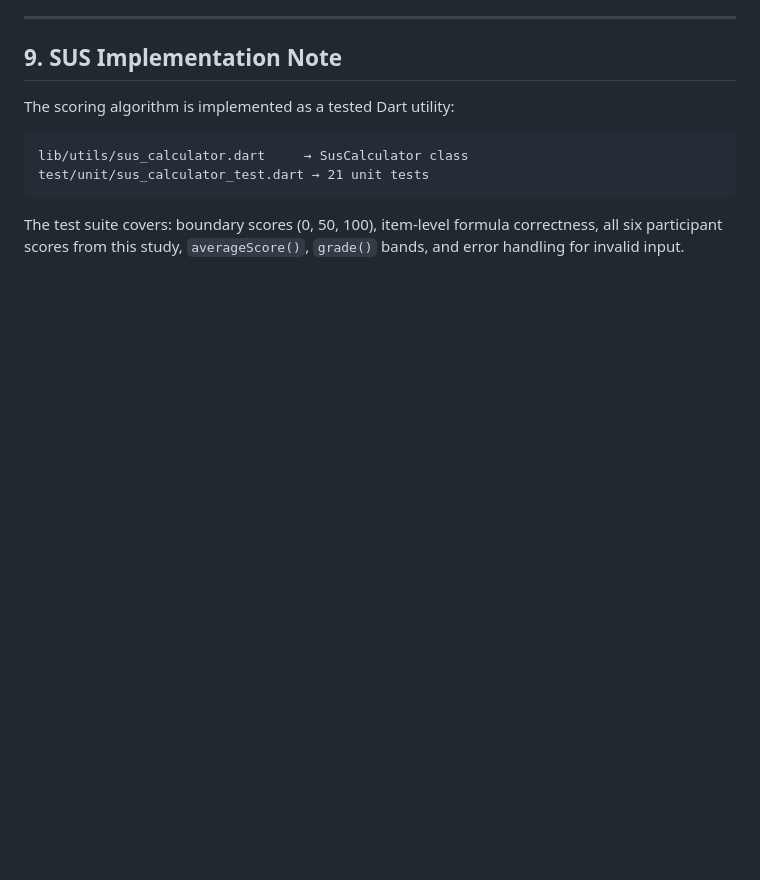
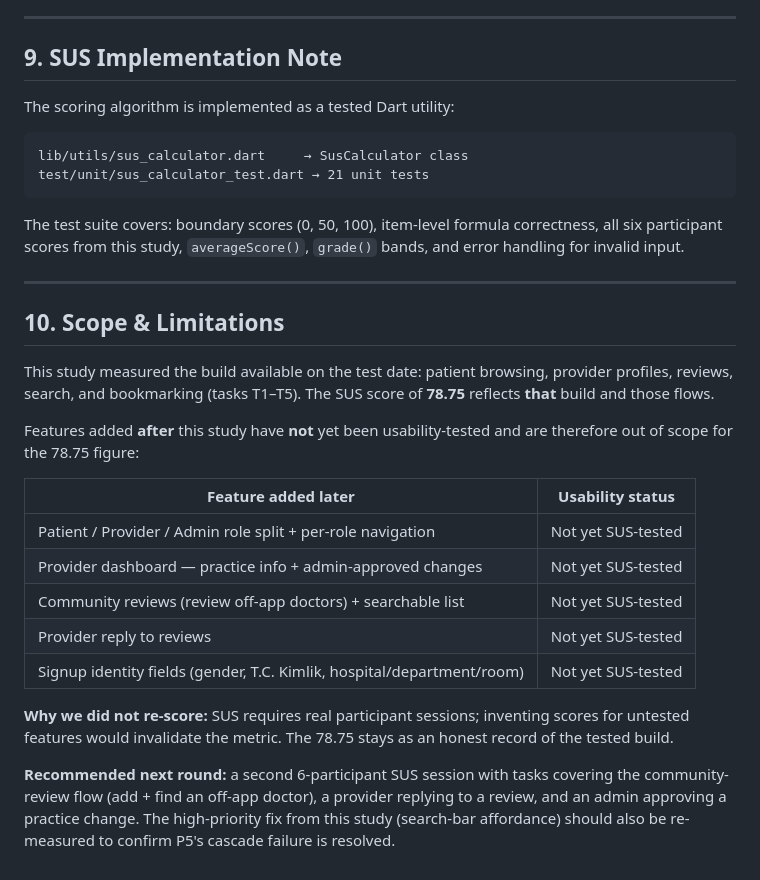
Before and after one commit to TheeCoderAhmed/Project_Graduation, a Markdown page: USABILITY_TEST.md, the part around the change. Drawn GitHub-style; blank space fills up the shorter version.

````diff
--- a/USABILITY_TEST.md
+++ b/USABILITY_TEST.md
@@ -201,3 +201,23 @@ test/unit/sus_calculator_test.dart → 21 unit tests
 ```
 
 The test suite covers: boundary scores (0, 50, 100), item-level formula correctness, all six participant scores from this study, `averageScore()`, `grade()` bands, and error handling for invalid input.
+
+---
+
+## 10. Scope & Limitations
+
+This study measured the build available on the test date: patient browsing, provider profiles, reviews, search, and bookmarking (tasks T1–T5). The SUS score of **78.75** reflects **that** build and those flows.
+
+Features added **after** this study have **not** yet been usability-tested and are therefore out of scope for the 78.75 figure:
+
+| Feature added later | Usability status |
+|---------------------|------------------|
+| Patient / Provider / Admin role split + per-role navigation | Not yet SUS-tested |
+| Provider dashboard — practice info + admin-approved changes | Not yet SUS-tested |
+| Community reviews (review off-app doctors) + searchable list | Not yet SUS-tested |
+| Provider reply to reviews | Not yet SUS-tested |
+| Signup identity fields (gender, T.C. Kimlik, hospital/department/room) | Not yet SUS-tested |
+
+**Why we did not re-score:** SUS requires real participant sessions; inventing scores for untested features would invalidate the metric. The 78.75 stays as an honest record of the tested build.
+
+**Recommended next round:** a second 6-participant SUS session with tasks covering the community-review flow (add + find an off-app doctor), a provider replying to a review, and an admin approving a practice change. The high-priority fix from this study (search-bar affordance) should also be re-measured to confirm P5's cascade failure is resolved.
````
Also changed, not shown: TEST_REPORT.md (+14 -5 lines).
